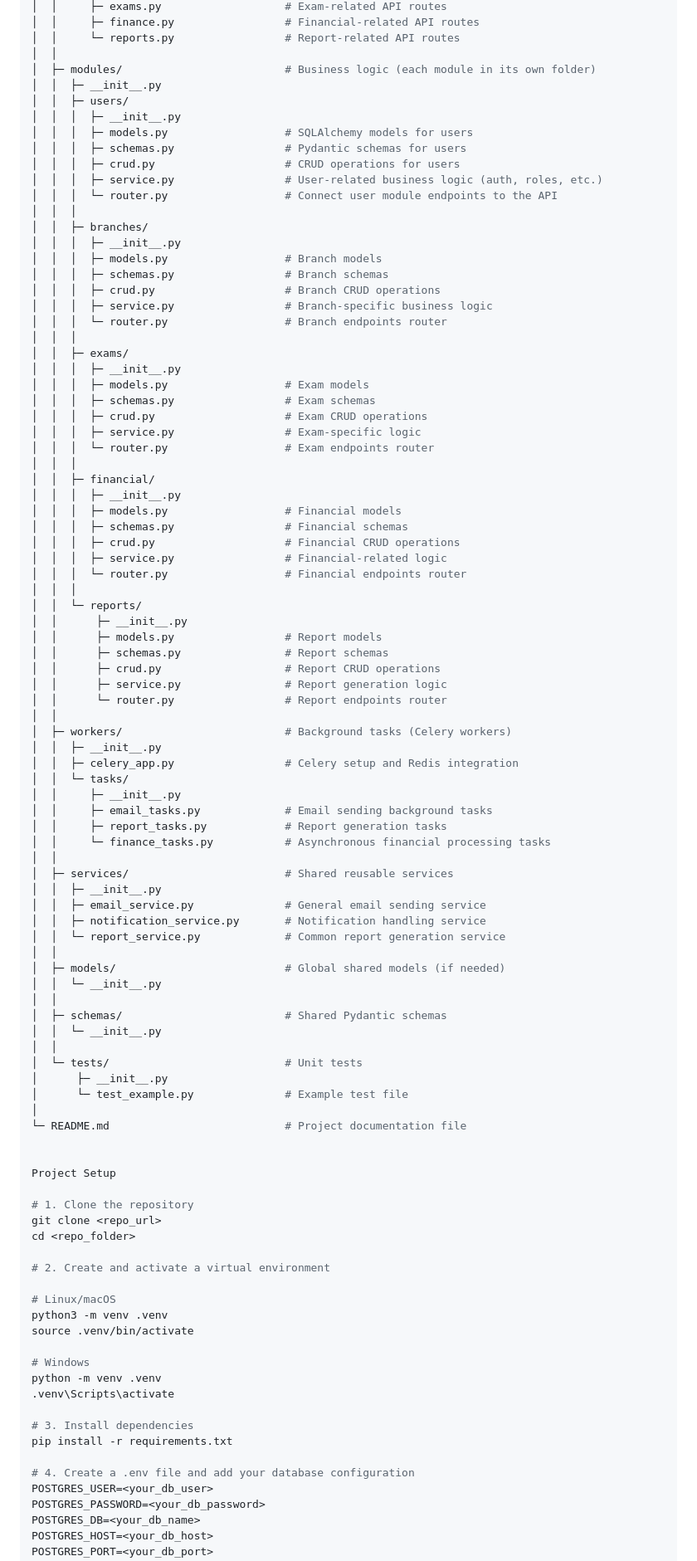
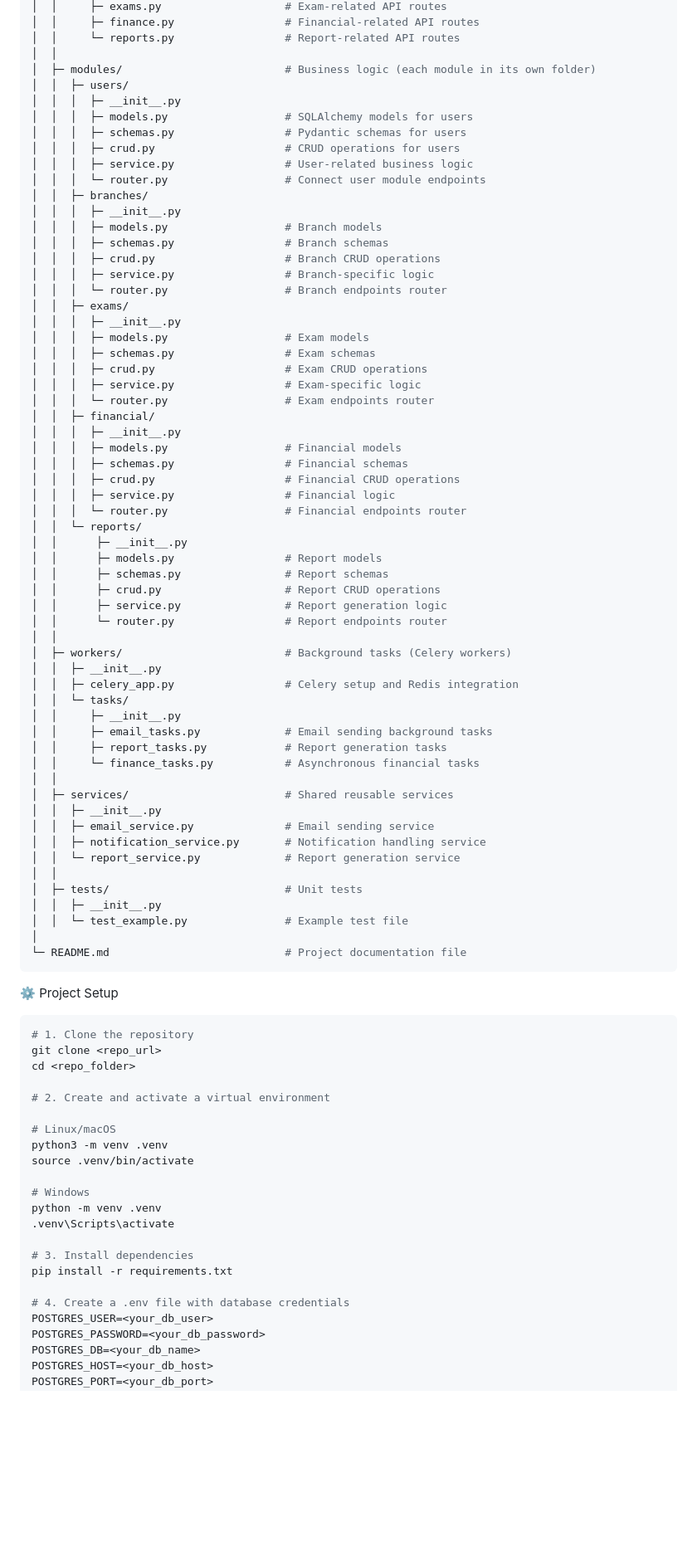
Before and after one commit to MohamedAbdrabou12/Itkan-Academy, a Markdown page: README.md, the part around one of its changes. Shown at 83% size. Rendered like a GitHub page; blank space fills up the shorter version.

````diff
--- a/README.md
+++ b/README.md
@@ -38,23 +37,20 @@ itkan-backend/
 │  │     └─ reports.py                 # Report-related API routes
 │  │
 │  ├─ modules/                         # Business logic (each module in its own folder)
-│  │  ├─ __init__.py
 │  │  ├─ users/
 │  │  │  ├─ __init__.py
 │  │  │  ├─ models.py                  # SQLAlchemy models for users
 │  │  │  ├─ schemas.py                 # Pydantic schemas for users
 │  │  │  ├─ crud.py                    # CRUD operations for users
-│  │  │  ├─ service.py                 # User-related business logic (auth, roles, etc.)
-│  │  │  └─ router.py                  # Connect user module endpoints to the API
-│  │  │
+│  │  │  ├─ service.py                 # User-related business logic
+│  │  │  └─ router.py                  # Connect user module endpoints
 │  │  ├─ branches/
 │  │  │  ├─ __init__.py
 │  │  │  ├─ models.py                  # Branch models
 │  │  │  ├─ schemas.py                 # Branch schemas
 │  │  │  ├─ crud.py                    # Branch CRUD operations
-│  │  │  ├─ service.py                 # Branch-specific business logic
+│  │  │  ├─ service.py                 # Branch-specific logic
 │  │  │  └─ router.py                  # Branch endpoints router
-│  │  │
 │  │  ├─ exams/
 │  │  │  ├─ __init__.py
 │  │  │  ├─ models.py                  # Exam models
@@ -62,15 +58,13 @@ itkan-backend/
 │  │  │  ├─ crud.py                    # Exam CRUD operations
 │  │  │  ├─ service.py                 # Exam-specific logic
 │  │  │  └─ router.py                  # Exam endpoints router
-│  │  │
 │  │  ├─ financial/
 │  │  │  ├─ __init__.py
 │  │  │  ├─ models.py                  # Financial models
 │  │  │  ├─ schemas.py                 # Financial schemas
 │  │  │  ├─ crud.py                    # Financial CRUD operations
-│  │  │  ├─ service.py                 # Financial-related logic
+│  │  │  ├─ service.py                 # Financial logic
 │  │  │  └─ router.py                  # Financial endpoints router
-│  │  │
 │  │  └─ reports/
 │  │      ├─ __init__.py
 │  │      ├─ models.py                 # Report models
@@ -86,29 +80,25 @@ itkan-backend/
 │  │     ├─ __init__.py
 │  │     ├─ email_tasks.py             # Email sending background tasks
 │  │     ├─ report_tasks.py            # Report generation tasks
-│  │     └─ finance_tasks.py           # Asynchronous financial processing tasks
+│  │     └─ finance_tasks.py           # Asynchronous financial tasks
 │  │
 │  ├─ services/                        # Shared reusable services
 │  │  ├─ __init__.py
-│  │  ├─ email_service.py              # General email sending service
+│  │  ├─ email_service.py              # Email sending service
 │  │  ├─ notification_service.py       # Notification handling service
-│  │  └─ report_service.py             # Common report generation service
+│  │  └─ report_service.py             # Report generation service
 │  │
-│  ├─ models/                          # Global shared models (if needed)
-│  │  └─ __init__.py
-│  │
-│  ├─ schemas/                         # Shared Pydantic schemas
-│  │  └─ __init__.py
-│  │
-│  └─ tests/                           # Unit tests
-│      ├─ __init__.py
-│      └─ test_example.py              # Example test file
+│  ├─ tests/                           # Unit tests
+│  │  ├─ __init__.py
+│  │  └─ test_example.py               # Example test file
 │
 └─ README.md                           # Project documentation file
+```
 
 
-Project Setup
+⚙️ Project Setup
 
+```bash
 # 1. Clone the repository
 git clone <repo_url>
 cd <repo_folder>
@@ -126,7 +116,7 @@ python -m venv .venv
 # 3. Install dependencies
 pip install -r requirements.txt
 
-# 4. Create a .env file and add your database configuration
+# 4. Create a .env file with database credentials
 POSTGRES_USER=<your_db_user>
 POSTGRES_PASSWORD=<your_db_password>
 POSTGRES_DB=<your_db_name>
````
Also changed, not shown: other parts of README.md (+20 -23 lines).
